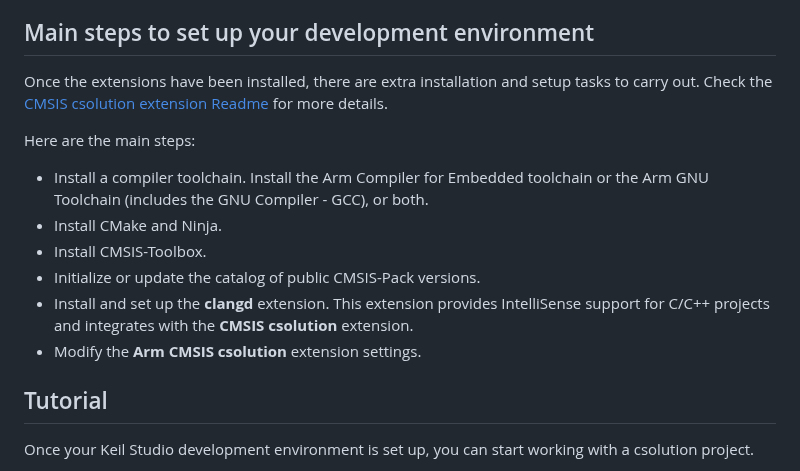
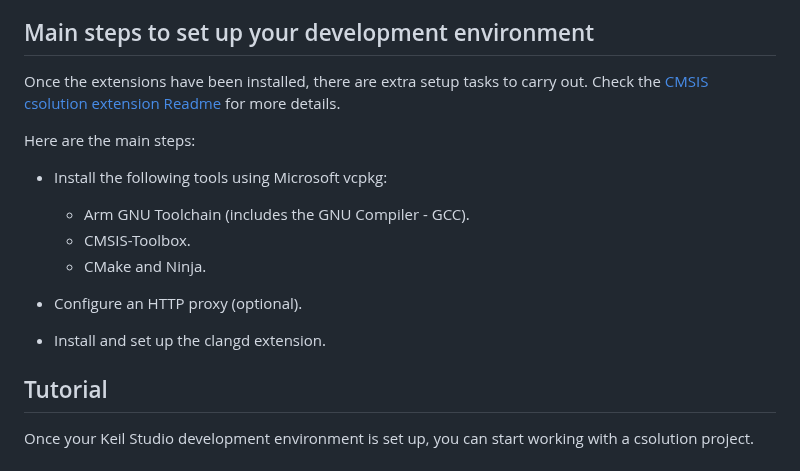
Before and after one commit to ARM-software/vscode-keil-studio-pack, a Markdown page: extension-pack-desktop/README.md, the part around the change. Drawn GitHub-style.

Commit message:
Update file(s) from Arm-Debug/vscode-keil-studio-pack

```diff
--- a/extension-pack-desktop/README.md
+++ b/extension-pack-desktop/README.md
@@ -53,16 +53,18 @@ The main extensions available are:
 
 ## Main steps to set up your development environment
 
-Once the extensions have been installed, there are extra installation and setup tasks to carry out. Check the [CMSIS csolution extension Readme](https://github.com/ARM-software/vscode-cmsis-csolution/blob/main/README.md#install-the-tools) for more details.
+Once the extensions have been installed, there are extra setup tasks to carry out. Check the [CMSIS csolution extension Readme](https://github.com/ARM-software/vscode-cmsis-csolution/blob/main/README.md#install-the-tools) for more details.
 
 Here are the main steps:
 
-- Install a compiler toolchain. Install the Arm Compiler for Embedded toolchain or the Arm GNU Toolchain (includes the GNU Compiler - GCC), or both.
-- Install CMake and Ninja.
-- Install CMSIS-Toolbox.
-- Initialize or update the catalog of public CMSIS-Pack versions.
-- Install and set up the **clangd** extension. This extension provides IntelliSense support for C/C++ projects and integrates with the **CMSIS csolution** extension.
-- Modify the **Arm CMSIS csolution** extension settings.
+- Install the following tools using Microsoft vcpkg:
+    - Arm GNU Toolchain (includes the GNU Compiler - GCC).
+    - CMSIS-Toolbox.
+    - CMake and Ninja.
+
+- Configure an HTTP proxy (optional).
+
+- Install and set up the clangd extension.
 
 ## Tutorial
 
```
